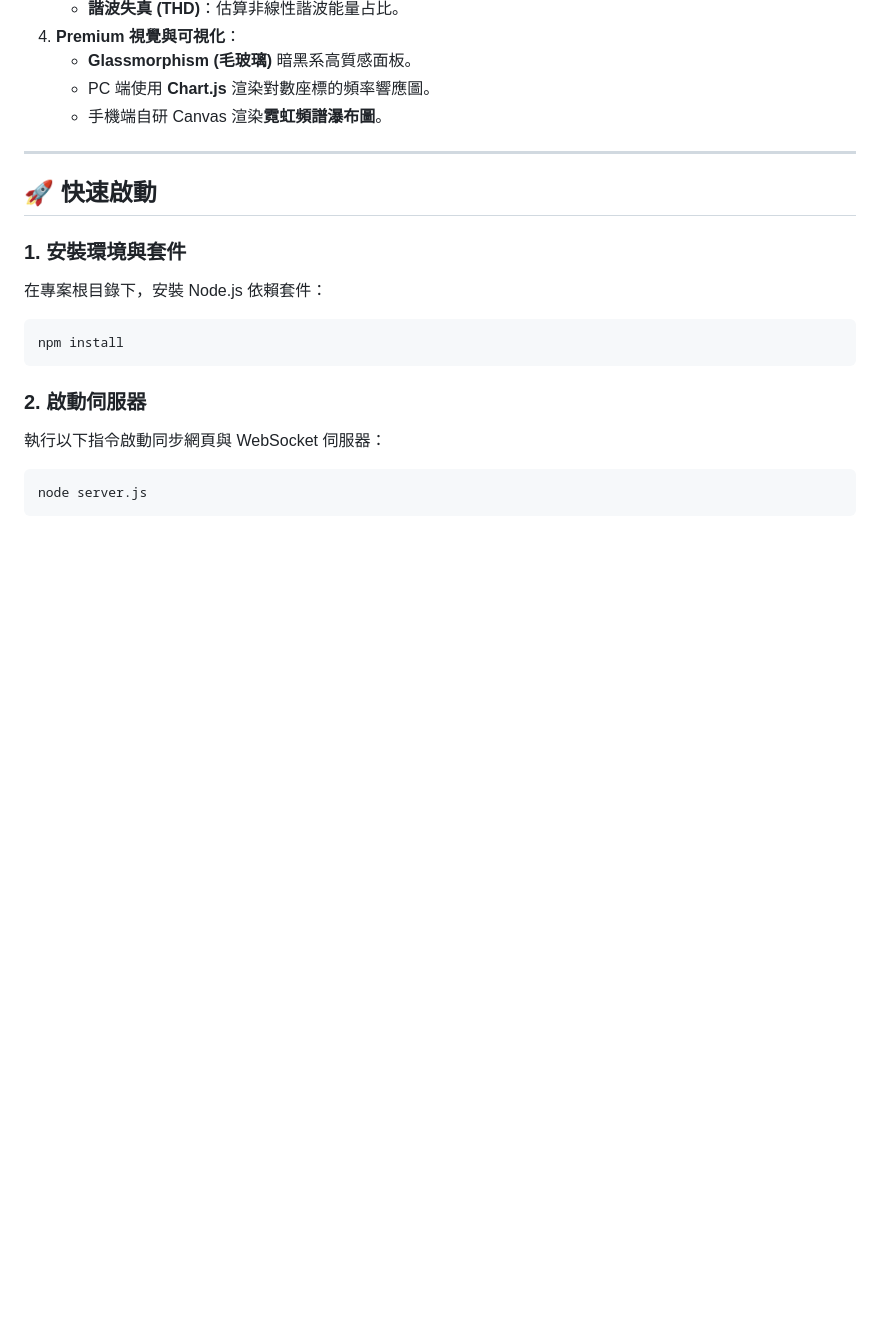
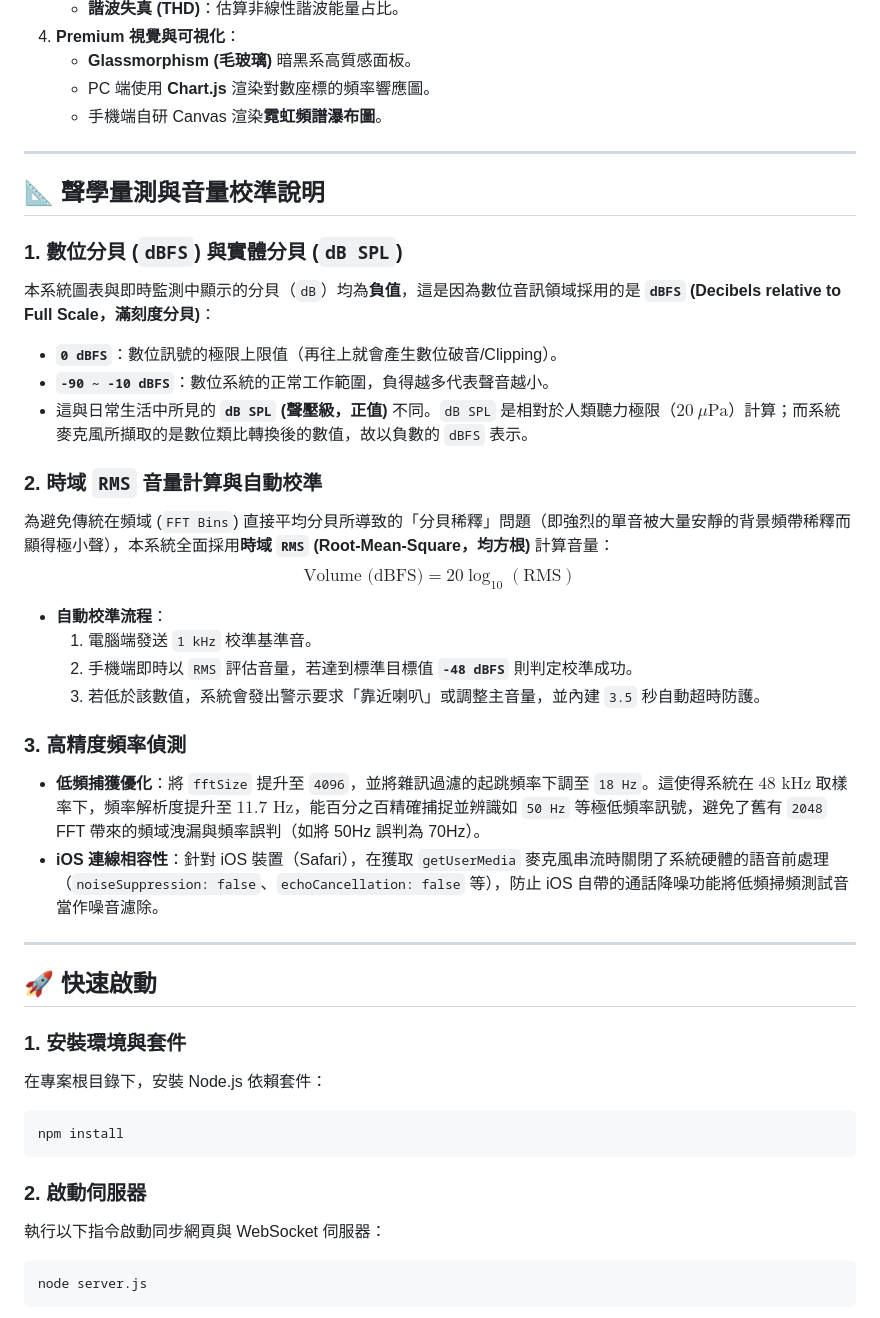
Before and after one commit to sdyy/SpeakerTester, a Markdown page: README.md, the part around the change. GitHub-like rendering; blank space fills up the shorter version.

Commit message:
doc(readme): add acoustic measurement and volume calibration explanations

```diff
--- a/README.md
+++ b/README.md
@@ -51,6 +51,28 @@
 
 ---
 
+## 📐 聲學量測與音量校準說明
+
+### 1. 數位分貝 (`dBFS`) 與實體分貝 (`dB SPL`)
+本系統圖表與即時監測中顯示的分貝（`dB`）均為**負值**，這是因為數位音訊領域採用的是 **`dBFS` (Decibels relative to Full Scale，滿刻度分貝)**：
+* **`0 dBFS`**：數位訊號的極限上限值（再往上就會產生數位破音/Clipping）。
+* **`-90 ~ -10 dBFS`**：數位系統的正常工作範圍，負得越多代表聲音越小。
+* 這與日常生活中所見的 **`dB SPL` (聲壓級，正值)** 不同。`dB SPL` 是相對於人類聽力極限（$20\ \mu\text{Pa}$）計算；而系統麥克風所擷取的是數位類比轉換後的數值，故以負數的 `dBFS` 表示。
+
+### 2. 時域 `RMS` 音量計算與自動校準
+為避免傳統在頻域 (`FFT Bins`) 直接平均分貝所導致的「分貝稀釋」問題（即強烈的單音被大量安靜的背景頻帶稀釋而顯得極小聲），本系統全面採用**時域 `RMS` (Root-Mean-Square，均方根)** 計算音量：
+$$\text{Volume (dBFS)} = 20 \log_{10}(\text{RMS})$$
+* **自動校準流程**：
+  1. 電腦端發送 `1 kHz` 校準基準音。
+  2. 手機端即時以 `RMS` 評估音量，若達到標準目標值 **`-48 dBFS`** 則判定校準成功。
+  3. 若低於該數值，系統會發出警示要求「靠近喇叭」或調整主音量，並內建 `3.5` 秒自動超時防護。
+
+### 3. 高精度頻率偵測
+* **低頻捕獲優化**：將 `fftSize` 提升至 `4096`，並將雜訊過濾的起跳頻率下調至 `18 Hz`。這使得系統在 $48\text{ kHz}$ 取樣率下，頻率解析度提升至 $11.7\text{ Hz}$，能百分之百精確捕捉並辨識如 `50 Hz` 等極低頻率訊號，避免了舊有 `2048` FFT 帶來的頻域洩漏與頻率誤判（如將 50Hz 誤判為 70Hz）。
+* **iOS 連線相容性**：針對 iOS 裝置（Safari），在獲取 `getUserMedia` 麥克風串流時關閉了系統硬體的語音前處理（`noiseSuppression: false`、`echoCancellation: false` 等），防止 iOS 自帶的通話降噪功能將低頻掃頻測試音當作噪音濾除。
+
+---
+
 ## 🚀 快速啟動
 
 ### 1. 安裝環境與套件
```
